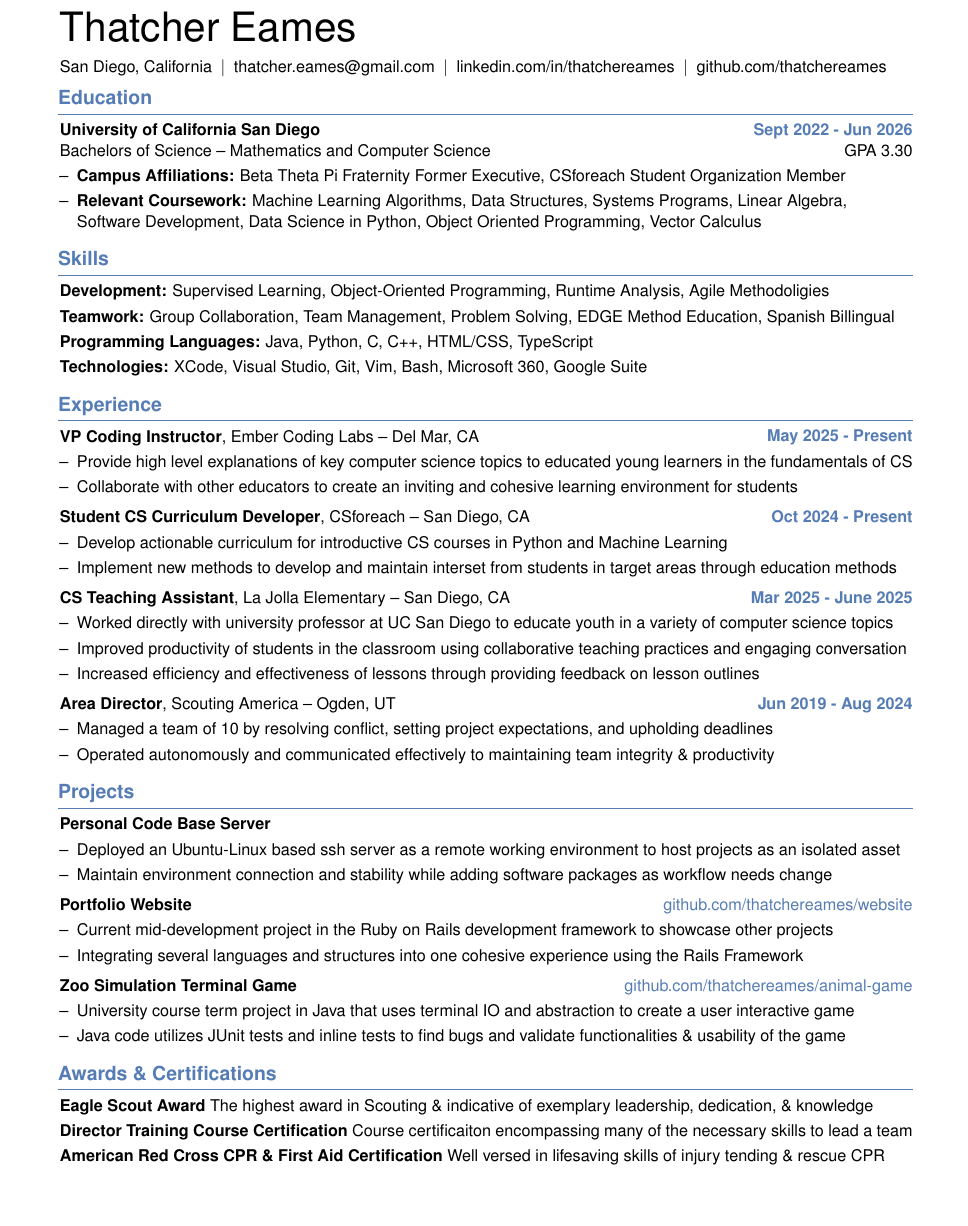
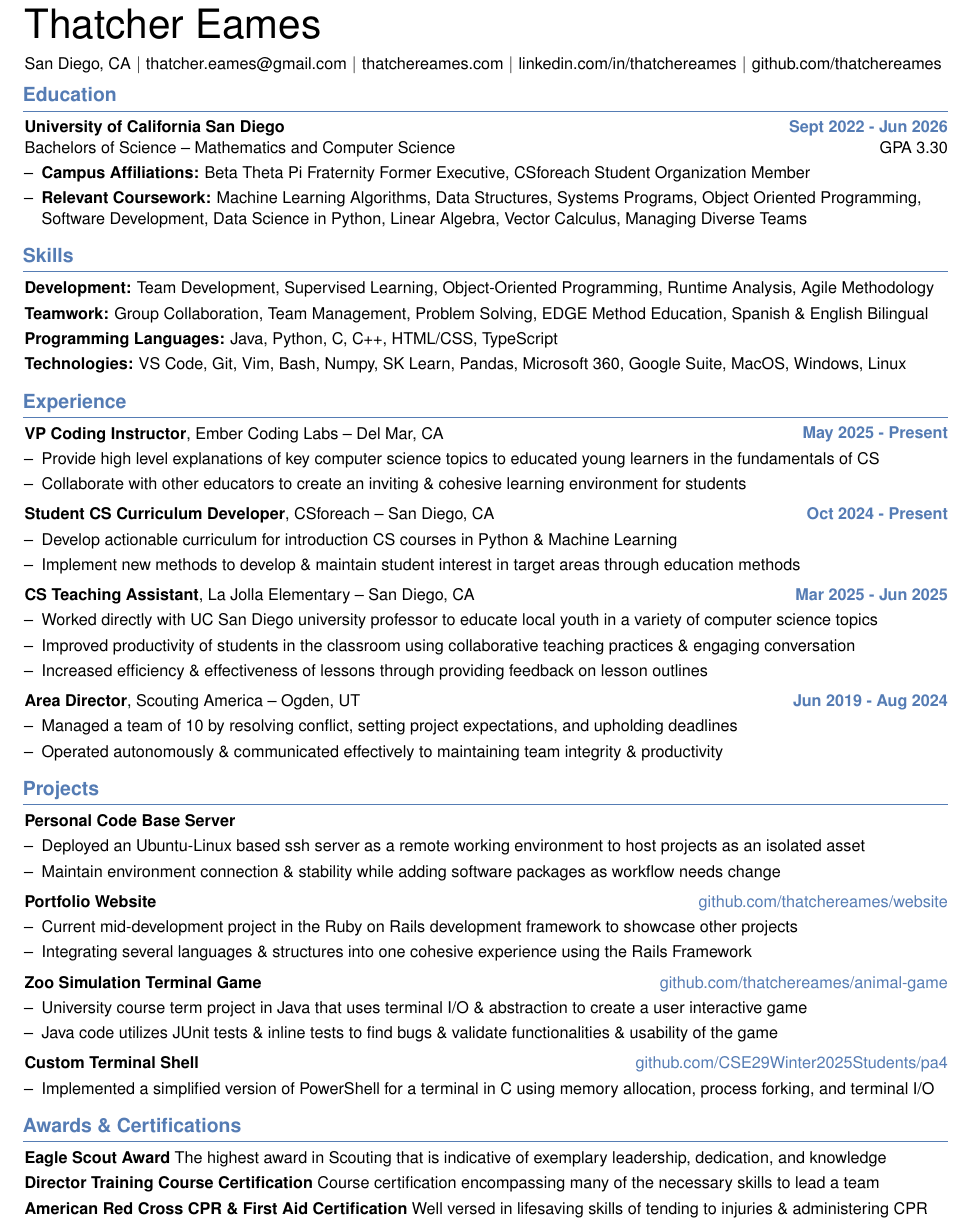
Before and after one commit to thatchereames/CompSciResume, a LaTeX CV (ThatcherEames - Resume.tex): part of the page, cut so that both start at the same text, the shorter picture padded with empty space. Compiled offline with pdfLaTeX.

Commit message:
Changed page margins, added an item to Projects section, added items to skills section, changed most and's to &'s, and a new item to coursework section

```diff
--- a/ThatcherEames - Resume.tex
+++ b/ThatcherEames - Resume.tex
@@ -3,10 +3,10 @@
 % Packages:
 \usepackage[
     ignoreheadfoot, % set margins without considering header and footer
-    top=2 cm, % seperation between body and page edge from the top
-    bottom=2 cm, % seperation between body and page edge from the bottom
-    left=2 cm, % seperation between body and page edge from the left
-    right=2 cm, % seperation between body and page edge from the right
+    top=0.6 in, % seperation between body and page edge from the top
+    bottom=0.6 in, % seperation between body and page edge from the bottom
+    left=0.5 in, % seperation between body and page edge from the left
+    right=0.5 in, % seperation between body and page edge from the right
     footskip=1.0 cm, % seperation between body and footer
     % showframe % for debugging
 ]{geometry} % for adjusting page geometry
@@ -30,7 +30,7 @@
 \usepackage{lastpage} % for getting the total number of pages
 \usepackage[pscoord]{eso-pic} % for floating text on the page
 \usepackage{calc} % for calculating lengths
-\usepackage{changepage} % for one column entries (adjustwidth environment)
+\usepackage{changepage} % for one column entries (adjust width environment)
 \usepackage{paracol} % for two and three column entries
 \usepackage{ifthen} % for conditional statements
 \usepackage{needspace} % for avoiding page brake right after the section title
@@ -51,12 +51,12 @@
 
 % Some settings:
 \raggedright%
-\AtBeginEnvironment{adjustwidth}{\partopsep0pt} % remove space before adjustwidth environment
+\AtBeginEnvironment{adjustwidth}{\partopsep0pt} % remove space before adjust width environment
 \pagestyle{empty} % no header or footer
 \setcounter{secnumdepth}{0} % no section numbering
 \setlength{\parindent}{0pt} % no indentation
 \setlength{\topskip}{0pt} % no top skip
-\setlength{\columnsep}{0.15cm} % set column seperation
+\setlength{\columnsep}{0.15cm} % set column separation
 \pagenumbering{arabic} % enable page numbering
 
 \titleformat{\section}{\needspace{4\baselineskip}\bfseries\large}{}{0pt}{}[\vspace{1pt}\titlerule]
@@ -111,7 +111,7 @@
 \newenvironment{twocolentry}[2][]{
     \onecolentry%
     \def\secondColumn{#2}
-    \setcolumnwidth{\fill, 6.0 cm}
+    \setcolumnwidth{\fill, 7.0 cm}
     \begin{paracol}{2}
 }{
     \switchcolumn\raggedleft\secondColumn%
@@ -169,26 +169,22 @@
         % \vspace{0.1 cm}
 
         \normalsize
-        \mbox{San Diego, California}%
-        \kern5.0 pt%
+        \mbox{San Diego, CA}%
+        \kern3.0 pt%
         \AND%
-        \kern5.0 pt%
+        \kern3.0 pt%
         \mbox{\hrefWithoutArrow{mailto:thatcher.eames@gmail.com}{thatcher.eames@gmail.com}}%
-        \kern5.0 pt%
+        \kern3.0 pt%
         \AND%
-        % \kern5.0 pt%
-        % \mbox{\hrefWithoutArrow{tel:+01-801-603-6145}{+1 (801) 603-6145}}%
-        % \kern5.0 pt%
-        % \AND%
-        % \kern5.0 pt%
-        % \mbox{\hrefWithoutArrow{https://thatchereames.com/}{thatchereames.com}}%
-        % \kern5.0 pt%
-        % \AND%
-        \kern5.0 pt%
+        \kern3.0 pt%
+        \mbox{\hrefWithoutArrow{https://thatchereames.com/}{thatchereames.com}}%
+        \kern3.0 pt%
+        \AND%
+        \kern3.0 pt%
         \mbox{\hrefWithoutArrow{https://linkedin.com/in/thatchereames}{linkedin.com/in/thatchereames}}%
-        \kern5.0 pt%
+        \kern3.0 pt%
         \AND%
-        \kern5.0 pt%
+        \kern3.0 pt%
         \mbox{\hrefWithoutArrow{https://github.com/thatchereames}{github.com/thatchereames}}%
         \end{header}
 
@@ -210,7 +206,7 @@
         \begin{onecolentry}
             \begin{highlights}
                 \item \textbf{Campus Affiliations:} Beta Theta Pi Fraternity Former Executive, CSforeach Student Organization Member
-                \item \textbf{Relevant Coursework:} Machine Learning Algorithms, Data Structures, Systems Programs, Linear Algebra, Software Development, Data Science in Python, Object Oriented Programming, Vector Calculus
+                \item \textbf{Relevant Coursework:} Machine Learning Algorithms, Data Structures, Systems Programs, Object Oriented Programming, Software Development, Data Science in Python, Linear Algebra, Vector Calculus, Managing Diverse Teams
             \end{highlights}
         \end{onecolentry}
 
@@ -219,13 +215,13 @@
     {\color{secondaryColor}\section{Skills}}
 
         \begin{onecolentry}
-            \textbf{Development:} Supervised Learning, Object-Oriented Programming, Runtime Analysis, Agile Methodoligies
+            \textbf{Development:} Team Development, Supervised Learning, Object-Oriented Programming, Runtime Analysis, Agile Methodology
         \end{onecolentry}
 
         \vspace{0.10 cm}
 
         \begin{onecolentry}
-            \textbf{Teamwork:} Group Collaboration, Team Management, Problem Solving, EDGE Method Education, Spanish Billingual
+            \textbf{Teamwork:} Group Collaboration, Team Management, Problem Solving, EDGE Method Education, Spanish \& English Bilingual
         \end{onecolentry}
 
         \vspace{0.10 cm}
@@ -237,7 +233,7 @@
         \vspace{0.10 cm}
 
         \begin{onecolentry}
-            \textbf{Technologies:} XCode, Visual Studio, Git, Vim, Bash, Microsoft 360, Google Suite
+            \textbf{Technologies:} VS Code, Git, Vim, Bash, Numpy, SK Learn, Pandas, Microsoft 360, Google Suite, MacOS, Windows, Linux
         \end{onecolentry}
 
     {\color{secondaryColor}\section{Experience}}
@@ -253,7 +249,7 @@
         \begin{onecolentry}
             \begin{highlights}
                 \item Provide high level explanations of key computer science topics to educated young learners in the fundamentals of CS
-                \item Collaborate with other educators to create an inviting and cohesive learning environment for students
+                \item Collaborate with other educators to create an inviting \& cohesive learning environment for students
             \end{highlights}
         \end{onecolentry}
 
@@ -268,8 +264,8 @@
         \vspace{0.10 cm}
         \begin{onecolentry}
             \begin{highlights}
-                \item Develop actionable curriculum for introductive CS courses in Python and Machine Learning
-                \item Implement new methods to develop and maintain interset from students in target areas through education methods
+                \item Develop actionable curriculum for introduction CS courses in Python \& Machine Learning
+                \item Implement new methods to develop \& maintain student interest in target areas through education methods
             \end{highlights}
         \end{onecolentry}
 
@@ -277,16 +273,16 @@
         \vspace{0.2 cm}
 
         \begin{twocolentry}{
-            {\color{secondaryColor}\textbf{Mar 2025 - June 2025}}
+            {\color{secondaryColor}\textbf{Mar 2025 - Jun 2025}}
         }
             \textbf{CS Teaching Assistant}, La Jolla Elementary -- San Diego, CA\end{twocolentry}
 
         \vspace{0.10 cm}
         \begin{onecolentry}
             \begin{highlights}
-                \item Worked directly with university professor at UC San Diego to educate youth in a variety of computer science topics
-                \item Improved productivity of students in the classroom using collaborative teaching practices and engaging conversation
-                \item Increased efficiency and effectiveness of lessons through providing feedback on lesson outlines
+                \item Worked directly with UC San Diego university professor to educate local youth in a variety of computer science topics
+                \item Improved productivity of students in the classroom using collaborative teaching practices \& engaging conversation
+                \item Increased efficiency \& effectiveness of lessons through providing feedback on lesson outlines
             \end{highlights}
         \end{onecolentry}
 
@@ -302,7 +298,7 @@
         \begin{onecolentry}
             \begin{highlights}
                 \item Managed a team of 10 by resolving conflict, setting project expectations, and upholding deadlines
-                \item Operated autonomously and communicated effectively to maintaining team integrity \& productivity
+                \item Operated autonomously \& communicated effectively to maintaining team integrity \& productivity
             \end{highlights}
         \end{onecolentry}
 
@@ -320,7 +316,7 @@
         \begin{onecolentry}
             \begin{highlights}
                 \item Deployed an Ubuntu-Linux based ssh server as a remote working environment to host projects as an isolated asset
-                \item Maintain environment connection and stability while adding software packages as workflow needs change
+                \item Maintain environment connection \& stability while adding software packages as workflow needs change
             \end{highlights}
         \end{onecolentry}
 
@@ -337,7 +333,7 @@
         \begin{onecolentry}
             \begin{highlights}
                 \item Current mid-development project in the Ruby on Rails development framework to showcase other projects
-                \item Integrating several languages and structures into one cohesive experience using the Rails Framework
+                \item Integrating several languages \& structures into one cohesive experience using the Rails Framework
             \end{highlights}
         \end{onecolentry}
 
@@ -353,31 +349,44 @@
         \vspace{0.10 cm}
         \begin{onecolentry}
             \begin{highlights}
-                \item University course term project in Java that uses terminal IO and abstraction to create a user interactive game
-                \item Java code utilizes JUnit tests and inline tests to find bugs and validate functionalities \& usability of the game
+                \item University course term project in Java that uses terminal I/O \& abstraction to create a user interactive game
+                \item Java code utilizes JUnit tests \& inline tests to find bugs \& validate functionalities \& usability of the game
             \end{highlights}
         \end{onecolentry}
 
 
 
+        \vspace{0.2 cm}
+
+        \begin{twocolentry}{
+            \href{https://github.com/CSE29Winter2025Students/pa4-pioneer-shell-thatchereames}{\color{secondaryColor}{github.com/CSE29Winter2025Students/pa4}}
+        }
+            \textbf{Custom Terminal Shell}\end{twocolentry}
+
+        \vspace{0.10 cm}
+        \begin{onecolentry}
+            \begin{highlights}
+                \item Implemented a simplified version of PowerShell for a terminal in C using memory allocation, process forking, and terminal I/O
+            \end{highlights}
+        \end{onecolentry}
 
 
     {\color{secondaryColor}\section{Awards \& Certifications}}
 
         \begin{onecolentry}
-            \textbf{Eagle Scout Award} The highest award in Scouting \& indicative of exemplary leadership, dedication, \& knowledge
+            \textbf{Eagle Scout Award} The highest award in Scouting that is indicative of exemplary leadership, dedication, and knowledge
         \end{onecolentry}
 
         \vspace{0.1 cm}
 
         \begin{onecolentry}
-            \textbf{Director Training Course Certification} Course certificaiton encompassing many of the necessary skills to lead a team
+            \textbf{Director Training Course Certification} Course certification encompassing many of the necessary skills to lead a team
         \end{onecolentry}
 
         \vspace{0.1 cm}
 
         \begin{onecolentry}
-            \textbf{American Red Cross CPR \& First Aid Certification} Well versed in lifesaving skills of injury tending \& rescue CPR
+            \textbf{American Red Cross CPR \& First Aid Certification} Well versed in lifesaving skills of tending to injuries \& administering CPR
         \end{onecolentry}
 
 
```
Also changed, not shown: ThatcherEames - Resume.pdf, 5 other files.
